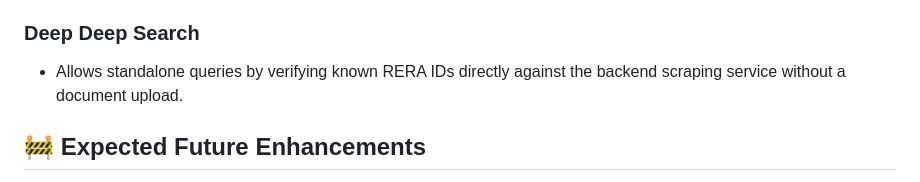
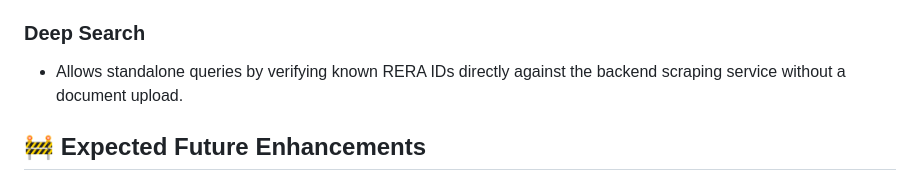
Before and after one commit to Pranav260804/Maha-Verify-AI, a Markdown page: README.md, the part around the change. GitHub-like rendering.

```diff
--- a/README.md
+++ b/README.md
@@ -193,7 +193,7 @@ python -m uvicorn backend.main:app --reload --port 8000
 - **Data Flow**: Utilizes Tesseract OCR for text ingestion → OpenAI formats the legal schema structure → Selenium securely logs into the live MahaRERA portal → Verification executes matching developers, completion dates (considering official portal revisions/extensions), and registered litigations.
 - **Report Generation**: Automatically formulates a "Legal Real Estate Advisor" summary based on discrepancies and flags identified in the cross-reference audit.
 
-### Deep Deep Search
+### Deep Search
 - Allows standalone queries by verifying known RERA IDs directly against the backend scraping service without a document upload.
 
 ## 🚧 Expected Future Enhancements
```
